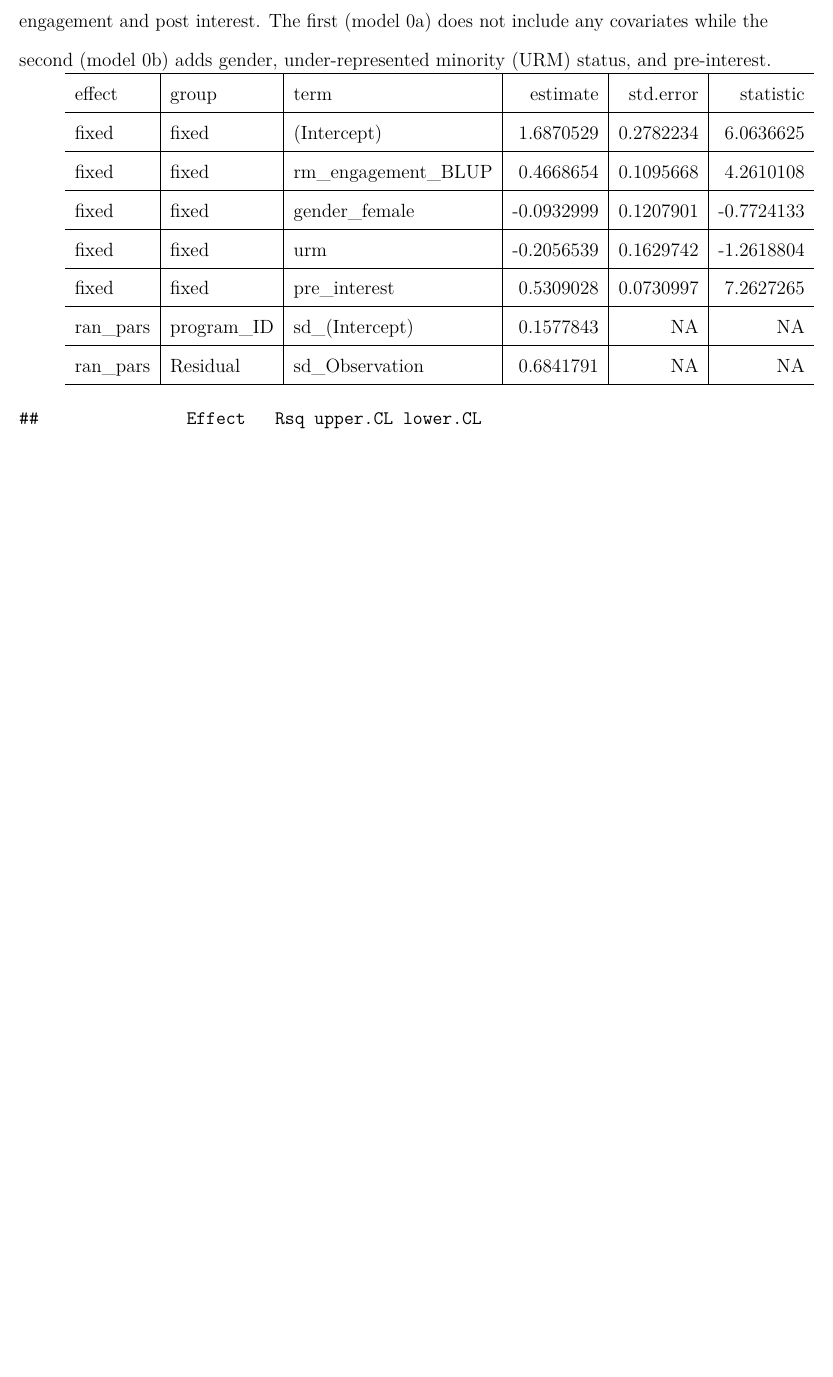
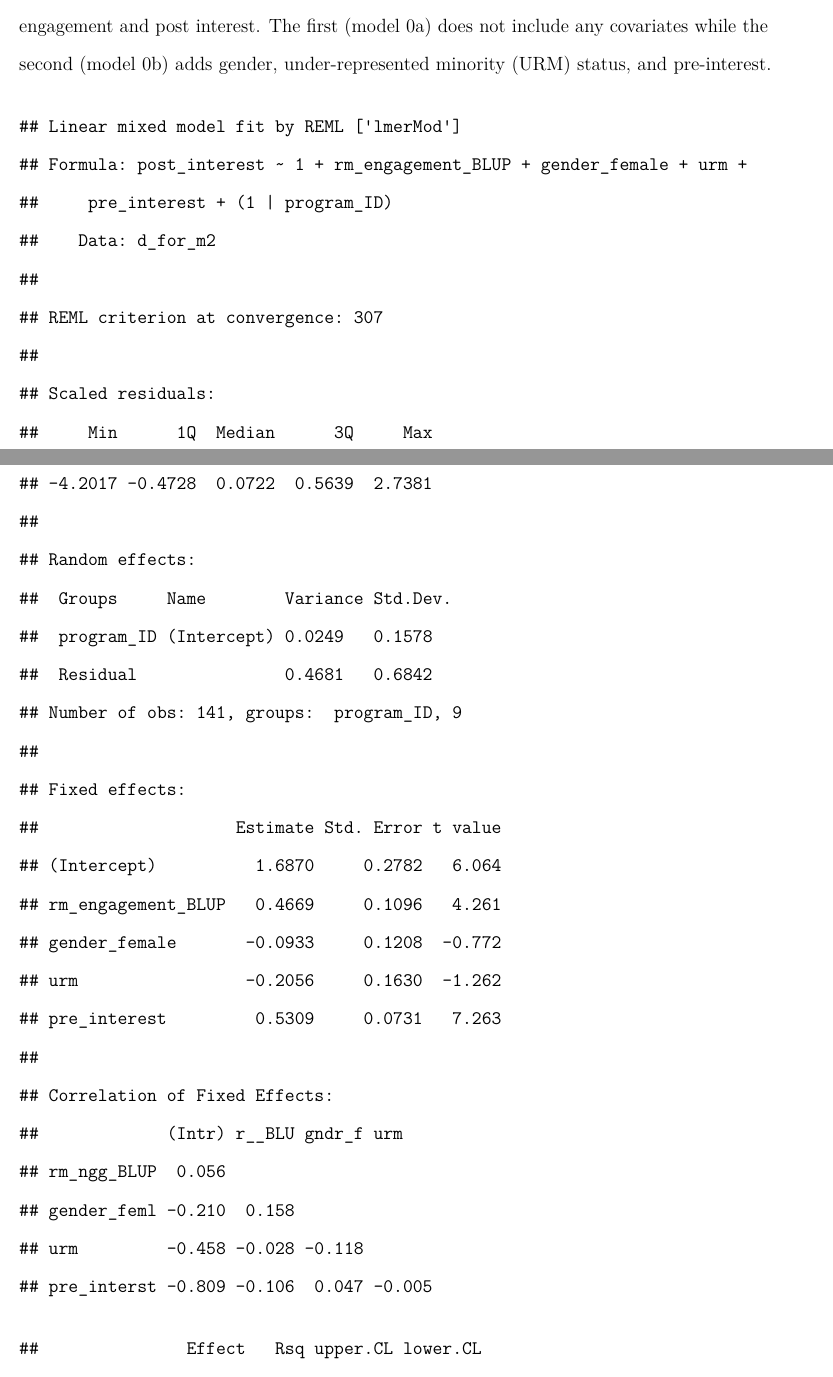
Before and after one commit to jrosen48/modeling-changes-in-interest, a LaTeX paper (apa-paper.tex): part of page 4 of 9 before the commit and two parts of pages 4 and 5 of 10 after it, the two joined at a grey line, cut so that both start at the same text, the shorter picture padded with empty space. Compiled offline with pdfLaTeX.

Commit message:
update paper

```diff
--- a/apa-paper.tex
+++ b/apa-paper.tex
@@ -219,25 +219,39 @@ relating repeated measures engagement and post interest. The first
 (model 0a) does not include any covariates while the second (model 0b)
 adds gender, under-represented minority (URM) status, and pre-interest.
 
-\begin{tabular}{l|l|l|r|r|r}
-\hline
-effect & group & term & estimate & std.error & statistic\\
-\hline
-fixed & fixed & (Intercept) & 1.6870529 & 0.2782234 & 6.0636625\\
-\hline
-fixed & fixed & rm\_engagement\_BLUP & 0.4668654 & 0.1095668 & 4.2610108\\
-\hline
-fixed & fixed & gender\_female & -0.0932999 & 0.1207901 & -0.7724133\\
-\hline
-fixed & fixed & urm & -0.2056539 & 0.1629742 & -1.2618804\\
-\hline
-fixed & fixed & pre\_interest & 0.5309028 & 0.0730997 & 7.2627265\\
-\hline
-ran\_pars & program\_ID & sd\_(Intercept) & 0.1577843 & NA & NA\\
-\hline
-ran\_pars & Residual & sd\_Observation & 0.6841791 & NA & NA\\
-\hline
-\end{tabular}
+\begin{verbatim}
+## Linear mixed model fit by REML ['lmerMod']
+## Formula: post_interest ~ 1 + rm_engagement_BLUP + gender_female + urm +
+##     pre_interest + (1 | program_ID)
+##    Data: d_for_m2
+##
+## REML criterion at convergence: 307
+##
+## Scaled residuals:
+##     Min      1Q  Median      3Q     Max
+## -4.2017 -0.4728  0.0722  0.5639  2.7381
+##
+## Random effects:
+##  Groups     Name        Variance Std.Dev.
+##  program_ID (Intercept) 0.0249   0.1578
+##  Residual               0.4681   0.6842
+## Number of obs: 141, groups:  program_ID, 9
+##
+## Fixed effects:
+##                    Estimate Std. Error t value
+## (Intercept)          1.6870     0.2782   6.064
+## rm_engagement_BLUP   0.4669     0.1096   4.261
+## gender_female       -0.0933     0.1208  -0.772
+## urm                 -0.2056     0.1630  -1.262
+## pre_interest         0.5309     0.0731   7.263
+##
+## Correlation of Fixed Effects:
+##             (Intr) r__BLU gndr_f urm
+## rm_ngg_BLUP  0.056
+## gender_feml -0.210  0.158
+## urm         -0.458 -0.028 -0.118
+## pre_interst -0.809 -0.106  0.047 -0.005
+\end{verbatim}
 
 \begin{verbatim}
 ##               Effect   Rsq upper.CL lower.CL
```
Also changed, not shown: apa-paper.pdf, 1 other file.
